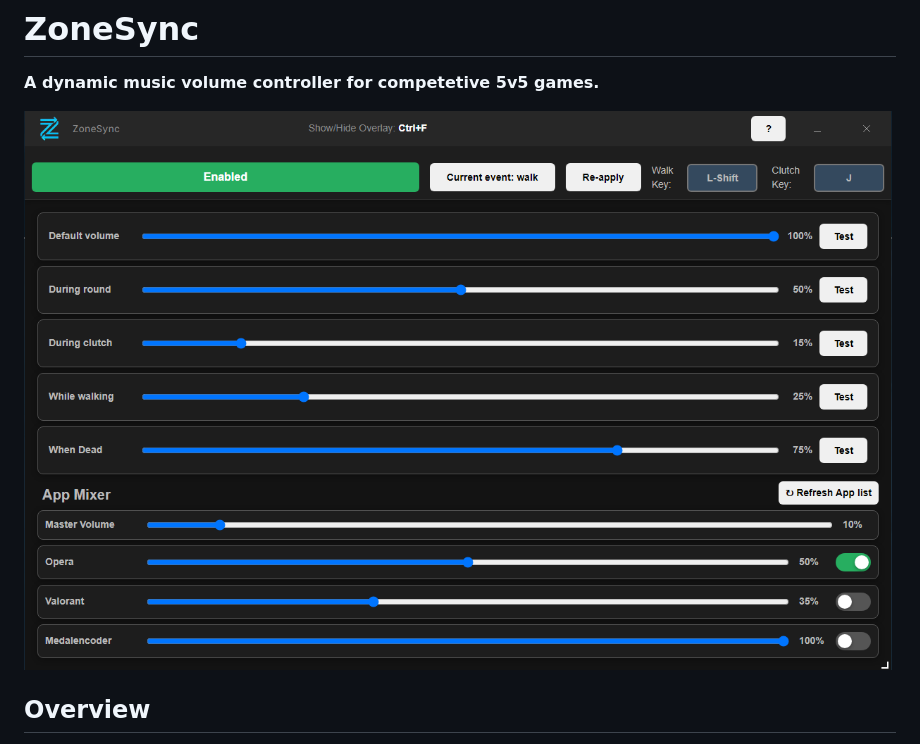
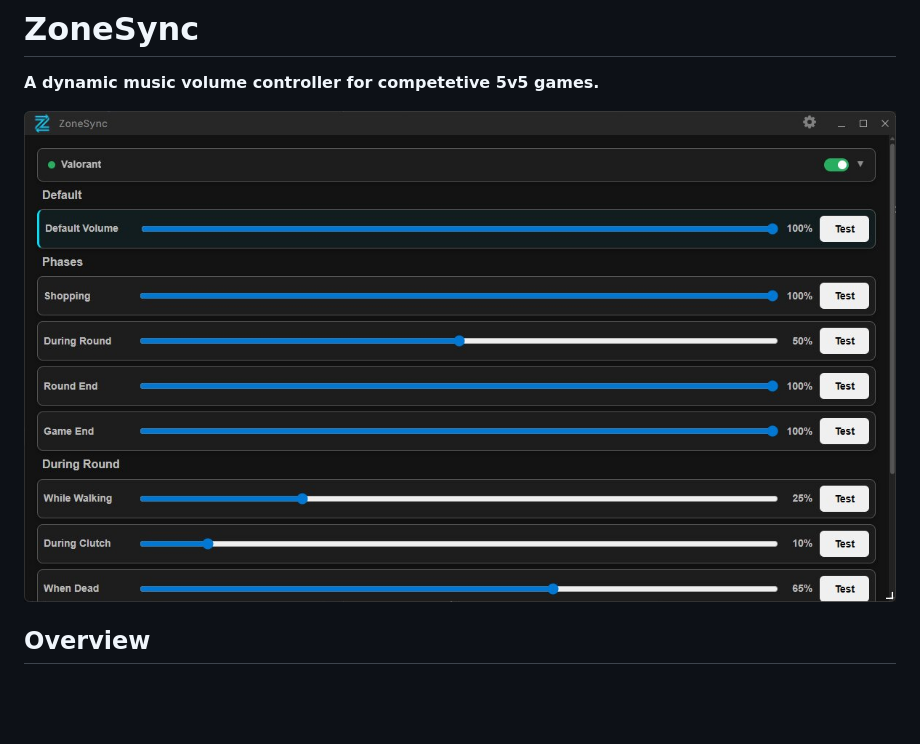
Before and after one commit to Progzerek/zonesync-info, a Markdown page: README.md, the part around the change. Rendered like a GitHub page; pictures changed too: screenshot.jpg (added); blank space fills up the shorter version.

Commit message:
updated screenshot

```diff
--- a/README.md
+++ b/README.md
@@ -2,7 +2,7 @@
 
 **A dynamic music volume controller for competetive 5v5 games.**
 
-![ZoneSync App Interface](image.png)
+![ZoneSync App Interface](screenshot.jpg)
 
 ## Overview
 I built **ZoneSync** because I love listening to music while playing competetive 5v5 games, but I constantly missed critical audio cues like enemy footsteps. Alt-tabbing to lower the volume or manually pausing tracks was distracting and often got me killed.
```
Also changed, not shown: 1 other file.
